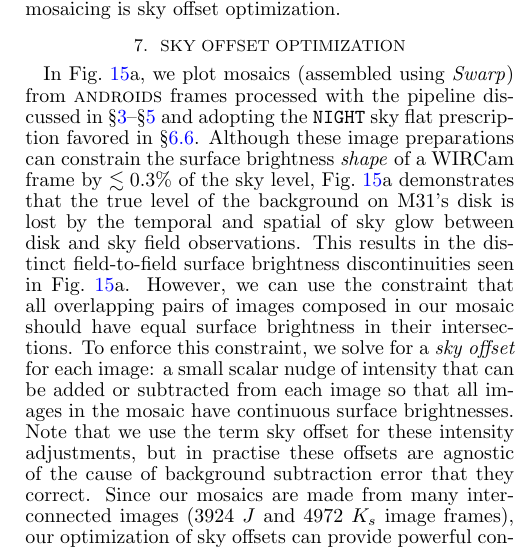
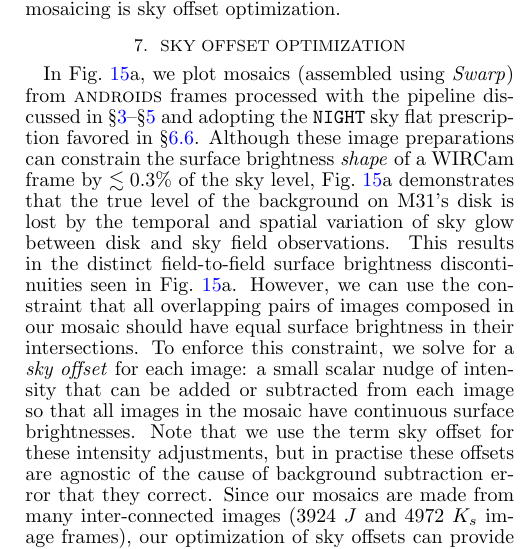
Before and after one commit to jonathansick/skysubpub, a LaTeX document (skysub.tex): part of one column of page 11 of 16, cut so that both start at the same text. Compiled offline with pdfLaTeX; a LaTeX package or settings file that is missing is left out.

Commit message:
Added lost word

```diff
--- a/skysub.tex
+++ b/skysub.tex
@@ -769,7 +769,7 @@ In the following sections we assemble NIR mosaics of M31 using images processed
 % \end{figure}
 
 In \Fig{mosaics}a, we plot mosaics (assembled using \sw{Swarp}) from \androids\ frames processed with the pipeline discussed in \Sec{reduction}--\Sec{photocal} and adopting the \texttt{NIGHT} sky flat prescription favored in \Sec{shapeconclusions}.
-Although these image preparations can constrain the surface brightness \emph{shape} of a WIRCam frame by $\lesssim 0.3\%$ of the sky level, \Fig{mosaics}a demonstrates that the true level of the background on M31's disk is lost by the temporal and spatial of sky glow between disk and sky field observations.
+Although these image preparations can constrain the surface brightness \emph{shape} of a WIRCam frame by $\lesssim 0.3\%$ of the sky level, \Fig{mosaics}a demonstrates that the true level of the background on M31's disk is lost by the temporal and spatial variation of sky glow between disk and sky field observations.
 This results in the distinct field-to-field surface brightness discontinuities seen in \Fig{mosaics}a.
 However, we can use the constraint that all overlapping pairs of images composed in our mosaic should have equal surface brightness in their intersections.
 To enforce this constraint, we solve for a \emph{sky offset} for each image: a small scalar nudge of intensity that can be added or subtracted from each image so that all images in the mosaic have continuous surface brightnesses.
```
Also changed, not shown: skysub.tex (2 more changed lines).
